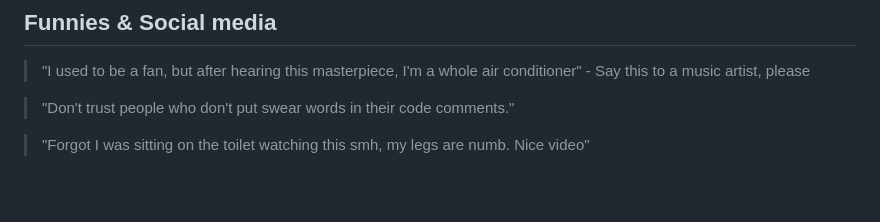
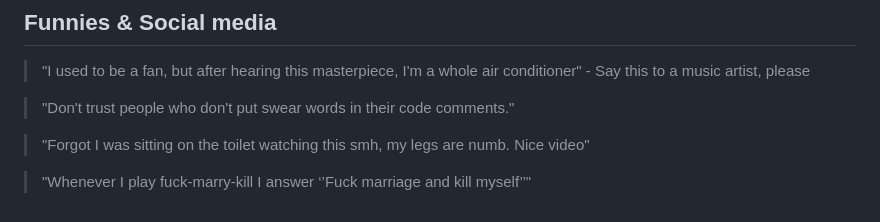
Before and after one commit to pilot2254/pilot2254, a Markdown page: quotes.md, the part around the change. Rendered like a GitHub page; blank space fills up the shorter version.

```diff
--- a/quotes.md
+++ b/quotes.md
@@ -147,3 +147,5 @@ A comprehensive collection of motivational and thought-provoking quotes to inspi
 > "Don't trust people who don't put swear words in their code comments."
 
 > "Forgot I was sitting on the toilet watching this smh, my legs are numb. Nice video"
+
+> "Whenever I play fuck-marry-kill I answer ‘’Fuck marriage and kill myself’’"
```
